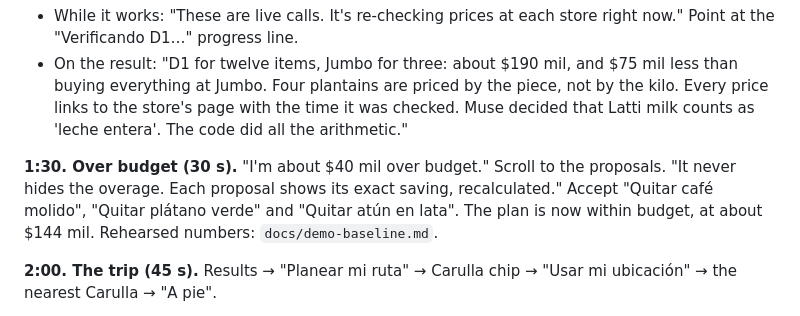
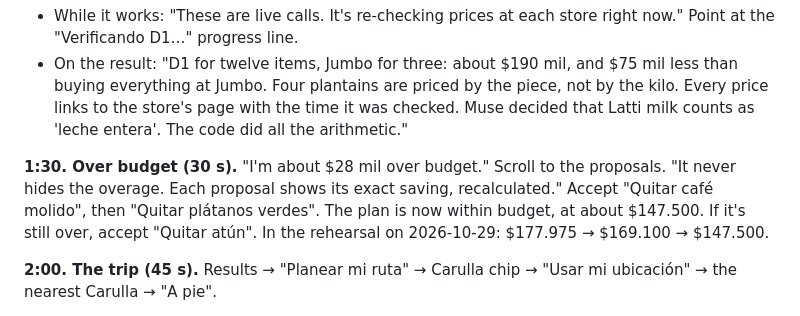
Before and after one commit to tinhochu/rinde, a Markdown page: docs/demo-script.md, the part around the change. GitHub-like rendering.

```diff
--- a/docs/demo-script.md
+++ b/docs/demo-script.md
@@ -42,7 +42,7 @@ pasta spaghetti 1 kg
 - While it works: "These are live calls. It's re-checking prices at each store right now." Point at the "Verificando D1…" progress line.
 - On the result: "D1 for twelve items, Jumbo for three: about $190 mil, and $75 mil less than buying everything at Jumbo. Four plantains are priced by the piece, not by the kilo. Every price links to the store's page with the time it was checked. Muse decided that Latti milk counts as 'leche entera'. The code did all the arithmetic."
 
-**1:30. Over budget (30 s).** "I'm about $40 mil over budget." Scroll to the proposals. "It never hides the overage. Each proposal shows its exact saving, recalculated." Accept "Quitar café molido", "Quitar plátano verde" and "Quitar atún en lata". The plan is now within budget, at about $144 mil. Rehearsed numbers: `docs/demo-baseline.md`.
+**1:30. Over budget (30 s).** "I'm about $28 mil over budget." Scroll to the proposals. "It never hides the overage. Each proposal shows its exact saving, recalculated." Accept "Quitar café molido", then "Quitar plátanos verdes". The plan is now within budget, at about $147.500. If it's still over, accept "Quitar atún". In the rehearsal on 2026-10-29: $177.975 → $169.100 → $147.500.
 
 **2:00. The trip (45 s).** Results → "Planear mi ruta" → Carulla chip → "Usar mi ubicación" → the nearest Carulla → "A pie".
 - "Is one extra stop worth it? Muse looks at the real street routes and the savings, and explains." Read the advice aloud.
```
Also changed, not shown: 1 other file.
